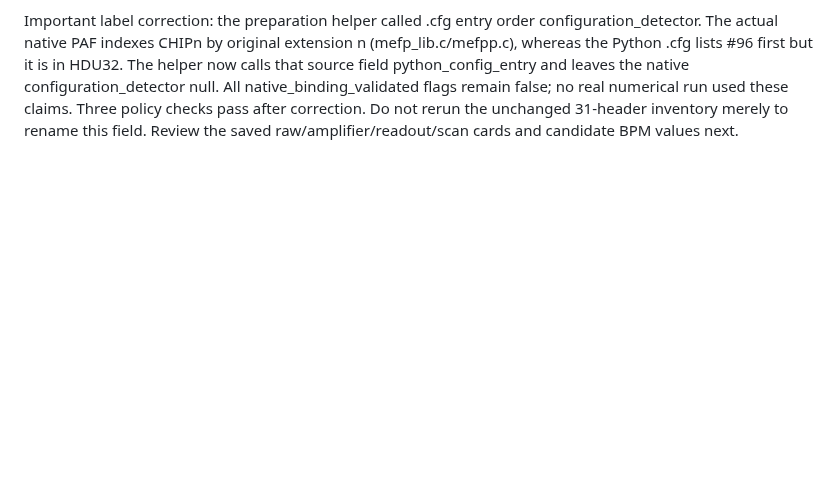
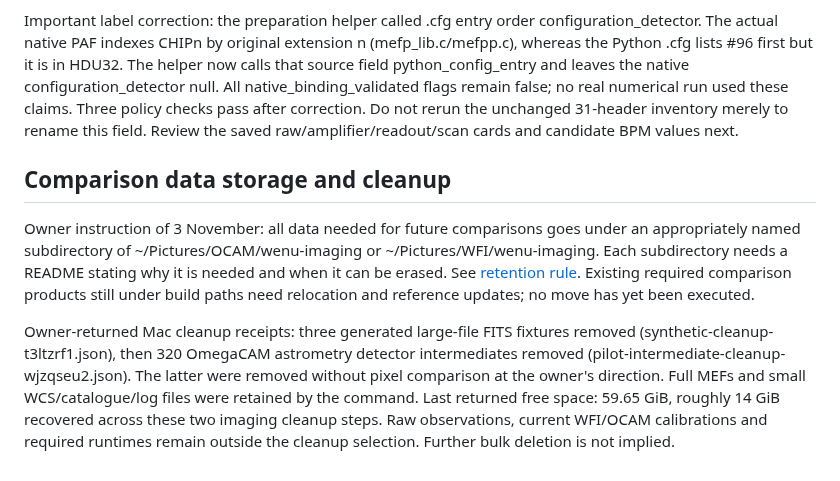
Before and after one commit to fselman/wenu-imaging, a Markdown page: docs/developer/detector-characterization-handoff-2026-11-03.md, the part around the change. Drawn GitHub-style; blank space fills up the shorter version.

```diff
--- a/docs/developer/detector-characterization-handoff-2026-11-03.md
+++ b/docs/developer/detector-characterization-handoff-2026-11-03.md
@@ -144,3 +144,22 @@ configuration_detector null. All native_binding_validated flags remain false;
 no real numerical run used these claims. Three policy checks pass after correction.
 Do not rerun the unchanged 31-header inventory merely to rename this field.
 Review the saved raw/amplifier/readout/scan cards and candidate BPM values next.
+
+
+## Comparison data storage and cleanup
+
+Owner instruction of 3 November: all data needed for future comparisons goes
+under an appropriately named subdirectory of ~/Pictures/OCAM/wenu-imaging or
+~/Pictures/WFI/wenu-imaging. Each subdirectory needs a README stating why it is
+needed and when it can be erased. See [retention rule](comparison-data-retention.md).
+Existing required comparison products still under build paths need relocation
+and reference updates; no move has yet been executed.
+
+Owner-returned Mac cleanup receipts: three generated large-file FITS fixtures
+removed (synthetic-cleanup-t3ltzrf1.json), then 320 OmegaCAM astrometry detector
+intermediates removed (pilot-intermediate-cleanup-wjzqseu2.json). The latter were
+removed without pixel comparison at the owner's direction. Full MEFs and small
+WCS/catalogue/log files were retained by the command. Last returned free space:
+59.65 GiB, roughly 14 GiB recovered across these two imaging cleanup steps.
+Raw observations, current WFI/OCAM calibrations and required runtimes remain
+outside the cleanup selection. Further bulk deletion is not implied.
```
Also changed, not shown: docs/developer/README.md (+5 -0 lines), docs/developer/comparison-data-retention.md (added, +60 -0 lines).
